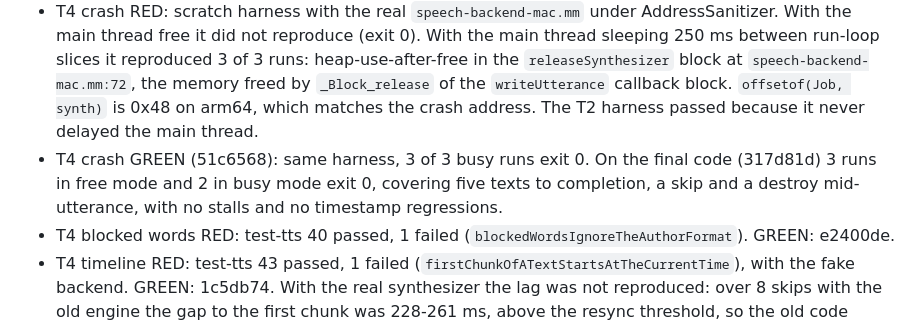
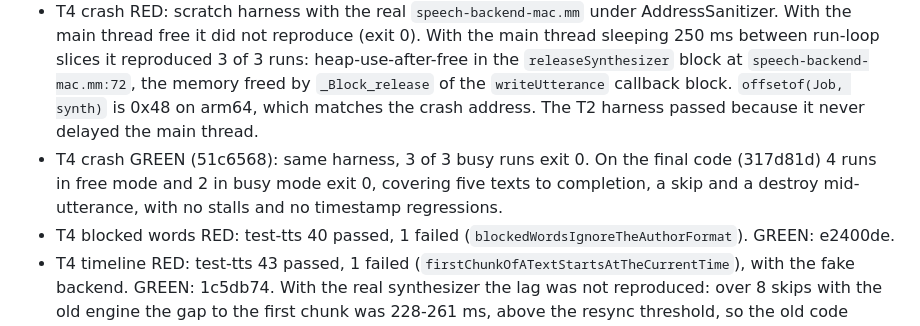
Before and after one commit to alejox/multi-chat, a Markdown page: odd/tasks/tts-chat-reader.md, the part around the change. GitHub-like rendering.

Commit message:
docs(tts): corregir el número de ejecuciones del arnés

```diff
--- a/odd/tasks/tts-chat-reader.md
+++ b/odd/tasks/tts-chat-reader.md
@@ -56,7 +56,7 @@ T2 closes on the crash fix only as far as the evidence below reaches: its accept
 - T2 `cmake --build --preset macos`: BUILD SUCCEEDED; x86_64 and arm64; links AVFoundation.
 - T3 keys: all 15 `Voice.*` keys used in `voice-source.cpp` exist in both locale files, with no extras; the 15 are in the built plugin's `es-ES.ini`. `cmake --build --preset macos`: BUILD SUCCEEDED. `build_tests/` and `build_macos/` are ignored by git.
 - T4 crash RED: scratch harness with the real `speech-backend-mac.mm` under AddressSanitizer. With the main thread free it did not reproduce (exit 0). With the main thread sleeping 250 ms between run-loop slices it reproduced 3 of 3 runs: heap-use-after-free in the `releaseSynthesizer` block at `speech-backend-mac.mm:72`, the memory freed by `_Block_release` of the `writeUtterance` callback block. `offsetof(Job, synth)` is 0x48 on arm64, which matches the crash address. The T2 harness passed because it never delayed the main thread.
-- T4 crash GREEN (51c6568): same harness, 3 of 3 busy runs exit 0. On the final code (317d81d) 3 runs in free mode and 2 in busy mode exit 0, covering five texts to completion, a skip and a destroy mid-utterance, with no stalls and no timestamp regressions.
+- T4 crash GREEN (51c6568): same harness, 3 of 3 busy runs exit 0. On the final code (317d81d) 4 runs in free mode and 2 in busy mode exit 0, covering five texts to completion, a skip and a destroy mid-utterance, with no stalls and no timestamp regressions.
 - T4 blocked words RED: test-tts 40 passed, 1 failed (`blockedWordsIgnoreTheAuthorFormat`). GREEN: e2400de.
 - T4 timeline RED: test-tts 43 passed, 1 failed (`firstChunkOfATextStartsAtTheCurrentTime`), with the fake backend. GREEN: 1c5db74. With the real synthesizer the lag was not reproduced: over 8 skips with the old engine the gap to the first chunk was 228-261 ms, above the resync threshold, so the old code already resynced. The defect is proven against the fake backend only.
 - T4 autorelease RED: with `OBJC_DEBUG_MISSING_POOLS=YES`, 24 reports on the engine thread at -O0 (`__NSCFString` among them) and 0 at -O1, so optimized builds did not show it. GREEN (317d81d): 0 reports at -O0. The leak was not measured.
```
